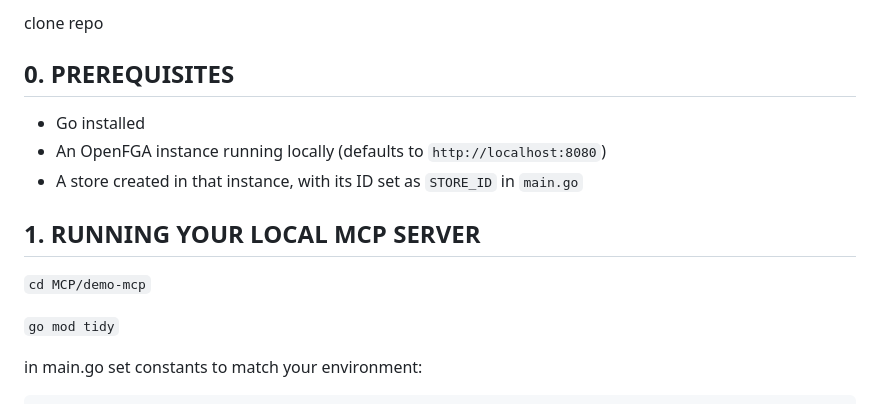
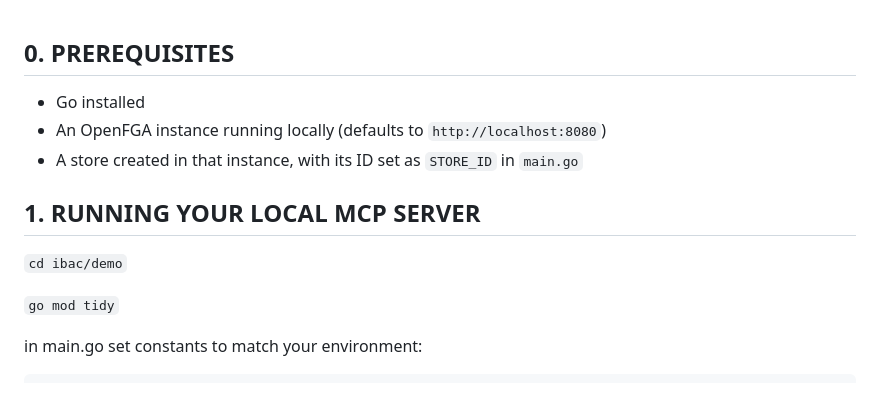
Before and after one commit to terenzio/OpenFGADemo, a Markdown page: ibac/demo/README.md, the part around the change. Rendered like a GitHub page.

Commit message:
Update README to correct directory path for running local MCP server

```diff
--- a/ibac/demo/README.md
+++ b/ibac/demo/README.md
@@ -1,12 +1,10 @@
-clone repo
-
 ## 0. PREREQUISITES
 - Go installed
 - An OpenFGA instance running locally (defaults to `http://localhost:8080`)
 - A store created in that instance, with its ID set as `STORE_ID` in `main.go`
 
 ## 1. RUNNING YOUR LOCAL MCP SERVER
-`cd MCP/demo-mcp`
+`cd ibac/demo`
 
 `go mod tidy`
 
```
